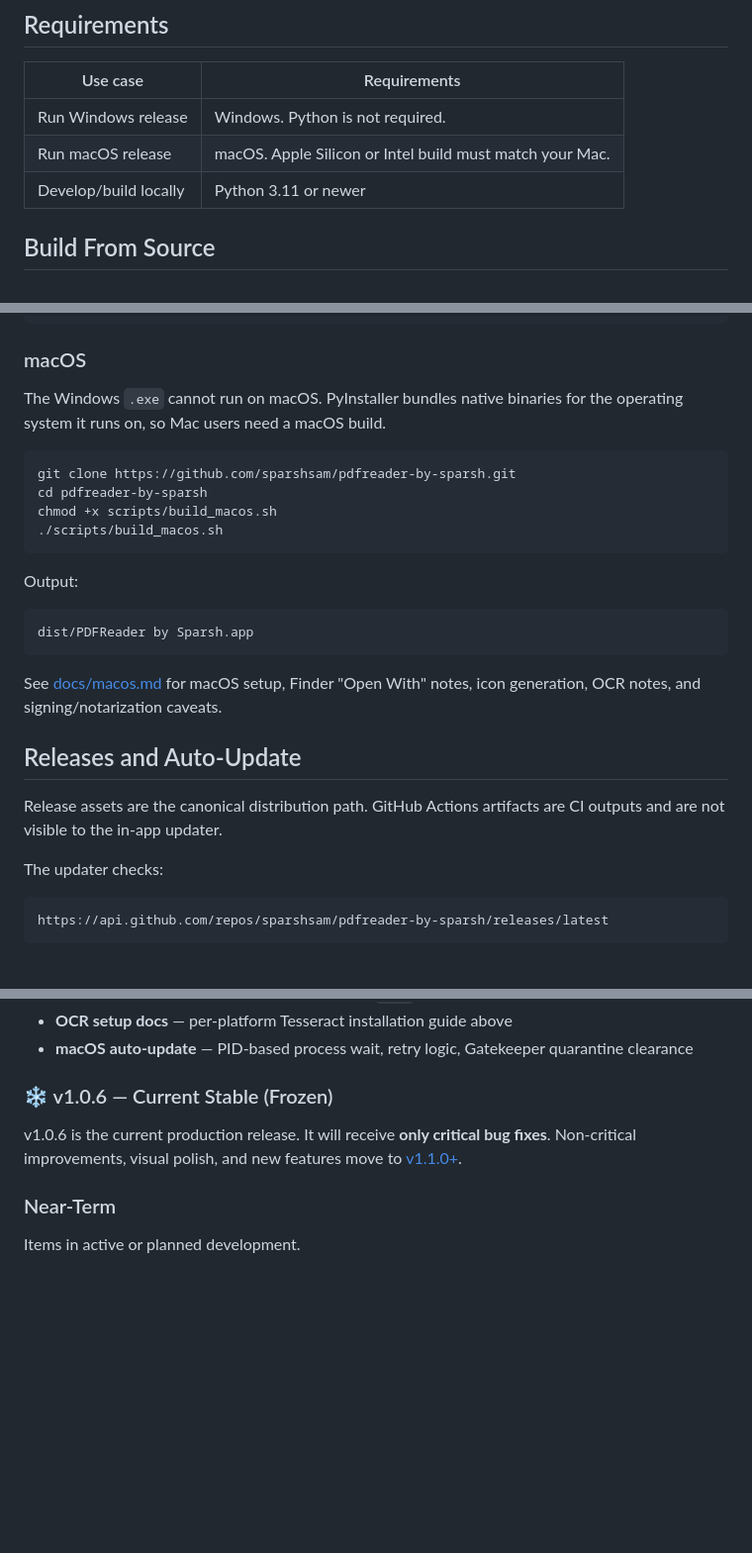
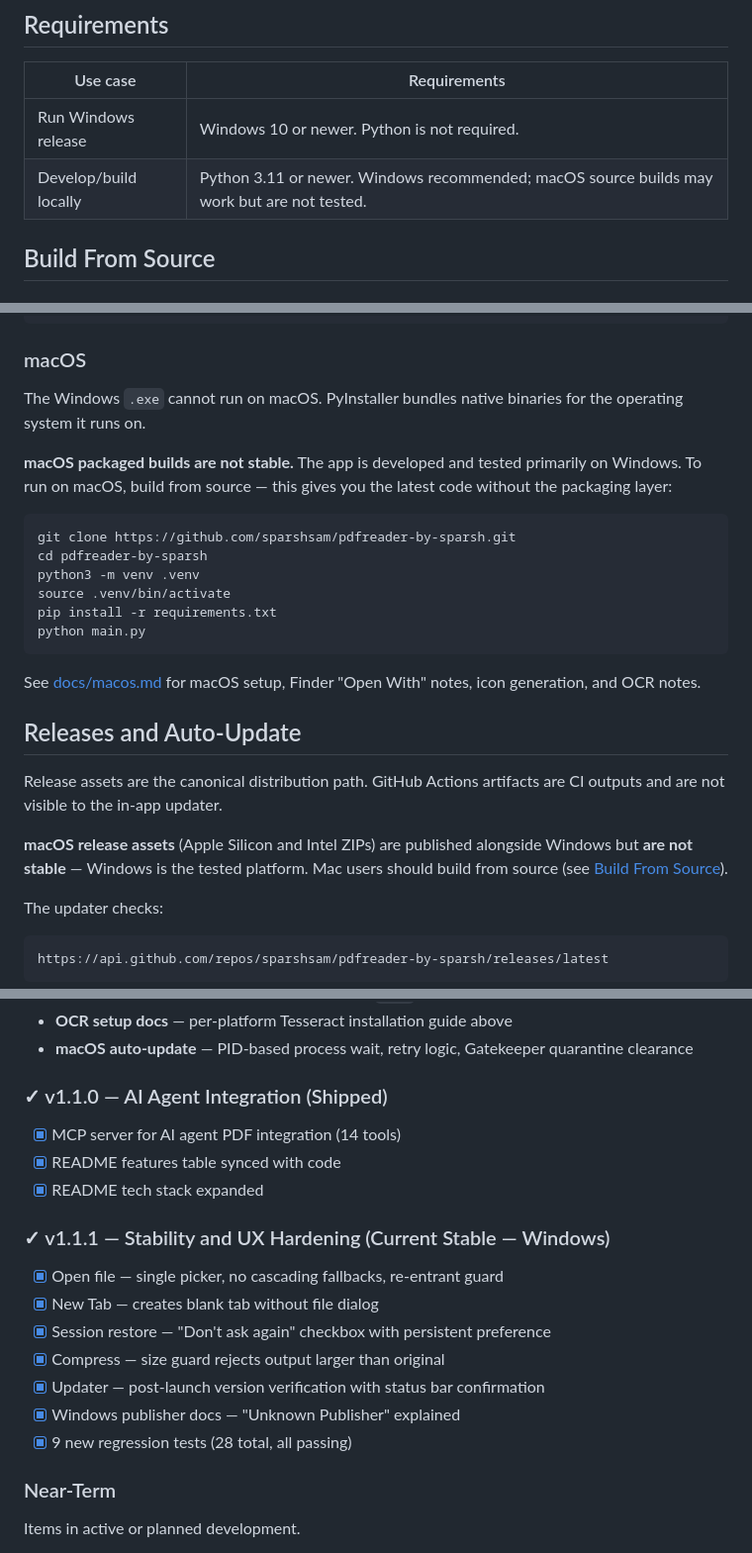
Before and after one commit to sparshsam/openreader, a Markdown page: README.md, 3 parts joined by grey strips. Shown at 99% size. GitHub-like rendering; blank space fills up the shorter version.

Commit message:
docs: update README — Windows is stable, macOS not stable
- Tagline: 'for Windows' (removed macOS from headline)
- Download table: macOS row says not stable, recommends source build
- Overview: v1.1.1 is Windows-stable
- Requirements: removed macOS release row
- macOS build section: recommends source build, removes packaged build docs
- Releases section: macOS asset caveat added
- Roadmap: replaced stale v1.0.6 section with v1.1.0 and v1.1.1 milestones
- Tech Stack: platform row updated

````diff
--- a/README.md
+++ b/README.md
@@ -127,9 +126,8 @@ Earlier published versions may have been released under MIT. The current license
 
 | Use case | Requirements |
 |---|---|
-| Run Windows release | Windows. Python is not required. |
-| Run macOS release | macOS. Apple Silicon or Intel build must match your Mac. |
-| Develop/build locally | Python 3.11 or newer |
+| Run Windows release | Windows 10 or newer. Python is not required. |
+| Develop/build locally | Python 3.11 or newer. Windows recommended; macOS source builds may work but are not tested. |
 
 ## Build From Source
 
@@ -161,26 +159,26 @@ dist\PDFReader by Sparsh\
 
 ### macOS
 
-The Windows `.exe` cannot run on macOS. PyInstaller bundles native binaries for the operating system it runs on, so Mac users need a macOS build.
+The Windows `.exe` cannot run on macOS. PyInstaller bundles native binaries for the operating system it runs on.
+
+**macOS packaged builds are not stable.** The app is developed and tested primarily on Windows. To run on macOS, build from source — this gives you the latest code without the packaging layer:
 
 ```bash
 git clone https://github.com/sparshsam/pdfreader-by-sparsh.git
 cd pdfreader-by-sparsh
-chmod +x scripts/build_macos.sh
-./scripts/build_macos.sh
+python3 -m venv .venv
+source .venv/bin/activate
+pip install -r requirements.txt
+python main.py
 ```
 
-Output:
-
-```text
-dist/PDFReader by Sparsh.app
-```
-
-See [docs/macos.md](docs/macos.md) for macOS setup, Finder "Open With" notes, icon generation, OCR notes, and signing/notarization caveats.
+See [docs/macos.md](docs/macos.md) for macOS setup, Finder "Open With" notes, icon generation, and OCR notes.
 
 ## Releases and Auto-Update
 
 Release assets are the canonical distribution path. GitHub Actions artifacts are CI outputs and are not visible to the in-app updater.
+
+**macOS release assets** (Apple Silicon and Intel ZIPs) are published alongside Windows but **are not stable** — Windows is the tested platform. Mac users should build from source (see [Build From Source](#build-from-source)).
 
 The updater checks:
 
@@ -269,10 +267,21 @@ sudo pacman -S tesseract tesseract-data-eng
 - **OCR setup docs** — per-platform Tesseract installation guide above
 - **macOS auto-update** — PID-based process wait, retry logic, Gatekeeper quarantine clearance
 
-### ❄️ v1.0.6 — Current Stable (Frozen)
+### ✓ v1.1.0 — AI Agent Integration (Shipped)
 
-v1.0.6 is the current production release. It will receive **only critical bug fixes**.
-Non-critical improvements, visual polish, and new features move to [v1.1.0+](docs/v1.1.0-plan.md).
+- [x] MCP server for AI agent PDF integration (14 tools)
+- [x] README features table synced with code
+- [x] README tech stack expanded
+
+### ✓ v1.1.1 — Stability and UX Hardening (Current Stable — Windows)
+
+- [x] Open file — single picker, no cascading fallbacks, re-entrant guard
+- [x] New Tab — creates blank tab without file dialog
+- [x] Session restore — "Don't ask again" checkbox with persistent preference
+- [x] Compress — size guard rejects output larger than original
+- [x] Updater — post-launch version verification with status bar confirmation
+- [x] Windows publisher docs — "Unknown Publisher" explained
+- [x] 9 new regression tests (28 total, all passing)
 
 ### Near-Term
 Items in active or planned development.
````
Also changed, not shown: other parts of README.md (+6 -7 lines).
